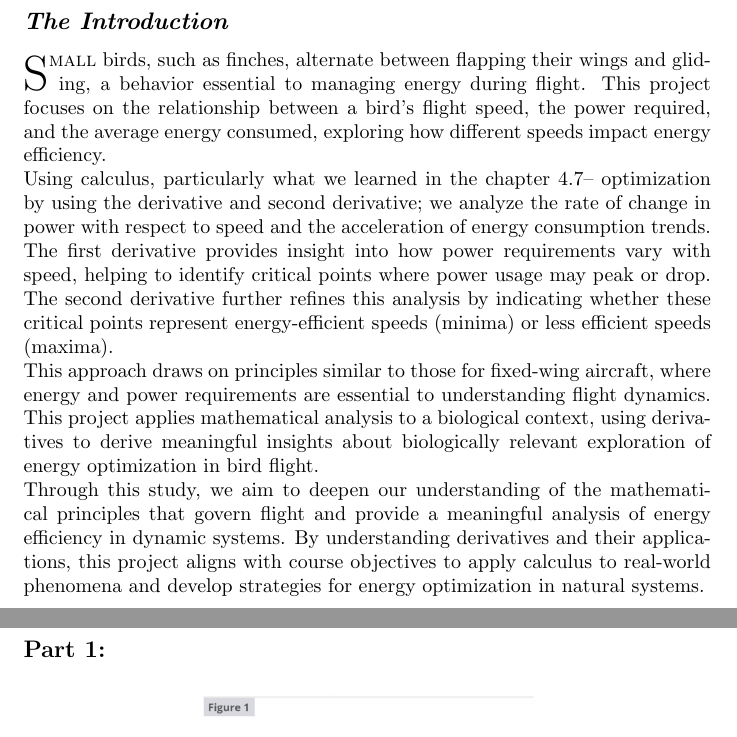
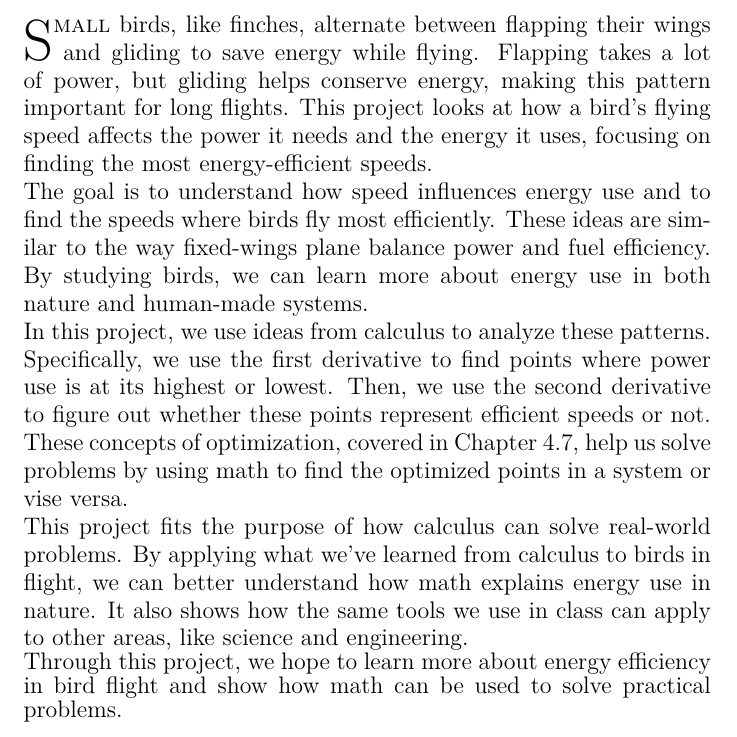
Before and after one commit to tomstao/cal1Project, a LaTeX document (birds.tex): two parts of pages 2 and 3 of 8 before the commit and part of page 2 of 8 after it, the two joined at a grey line, cut at the place of the change. Compiled offline with pdfLaTeX.

Commit message:
intrdction edited

```diff
--- a/birds.tex
+++ b/birds.tex
@@ -3,6 +3,8 @@
 \usepackage{graphicx}
 \usepackage{lettrine}
 \usepackage{hyperref}
+\usepackage{fix-cm}
+\usepackage{lmodern}
 \setlength{\parindent}{0pt}
 % \setlength{\parindent}{10pt}
 % Adjusts indent size
@@ -39,13 +41,16 @@
 \subsection*{\itshape \large The Introduction}
 
 
-\lettrine[lines=2]{S}{mall} birds, such as finches, alternate between flapping their wings and gliding, a behavior essential to managing energy during flight. This project focuses on the relationship between a bird’s flight speed, the power required, and the average energy consumed, exploring how different speeds impact energy efficiency.
+{\large \lettrine[lines=2]{S}{mall} birds, like finches, alternate between flapping their wings and gliding to save energy while flying. Flapping takes a lot of power, but gliding helps conserve energy, making this pattern important for long flights. This project looks at how a bird’s flying speed affects the power it needs and the energy it uses, focusing on finding the most energy-efficient speeds.
 
-Using calculus, particularly what we learned in the chapter 4.7-- optimization by using the derivative and second derivative; we analyze the rate of change in power with respect to speed and the acceleration of energy consumption trends. The first derivative provides insight into how power requirements vary with speed, helping to identify critical points where power usage may peak or drop. The second derivative further refines this analysis by indicating whether these critical points represent energy-efficient speeds (minima) or less efficient speeds (maxima).
+The goal is to understand how speed influences energy use and to find the speeds where birds fly most efficiently. These ideas are similar to the way fixed-wings plane balance power and fuel efficiency. By studying birds, we can learn more about energy use in both nature and human-made systems.
 
-This approach draws on principles similar to those for fixed-wing aircraft, where energy and power requirements are essential to understanding flight dynamics. This project applies mathematical analysis to a biological context, using derivatives to derive meaningful insights about biologically relevant exploration of energy optimization in bird flight.
+In this project, we use ideas from calculus to analyze these patterns. Specifically, we use the first derivative to find points where power use is at its highest or lowest. Then, we use the second derivative to figure out whether these points represent efficient speeds or not. These concepts of optimization, covered in Chapter 4.7, help us solve problems by using math to find the optimized points in a system or vise versa.
 
-Through this study, we aim to deepen our understanding of the mathematical principles that govern flight and provide a meaningful analysis of energy efficiency in dynamic systems. By understanding derivatives and their applications, this project aligns with course objectives to apply calculus to real-world phenomena and develop strategies for energy optimization in natural systems.
+This project fits the purpose of how calculus can solve real-world problems. By applying what we’ve learned from calculus to birds in flight, we can better understand how math explains energy use in nature. It also shows how the same tools we use in class can apply to other areas, like science and engineering.
+
+Through this project, we hope to learn more about energy efficiency in bird flight and show how math can be used to solve practical problems.}
+
 \newpage
 
 
```
Also changed, not shown: birds.pdf, 2 other files.
